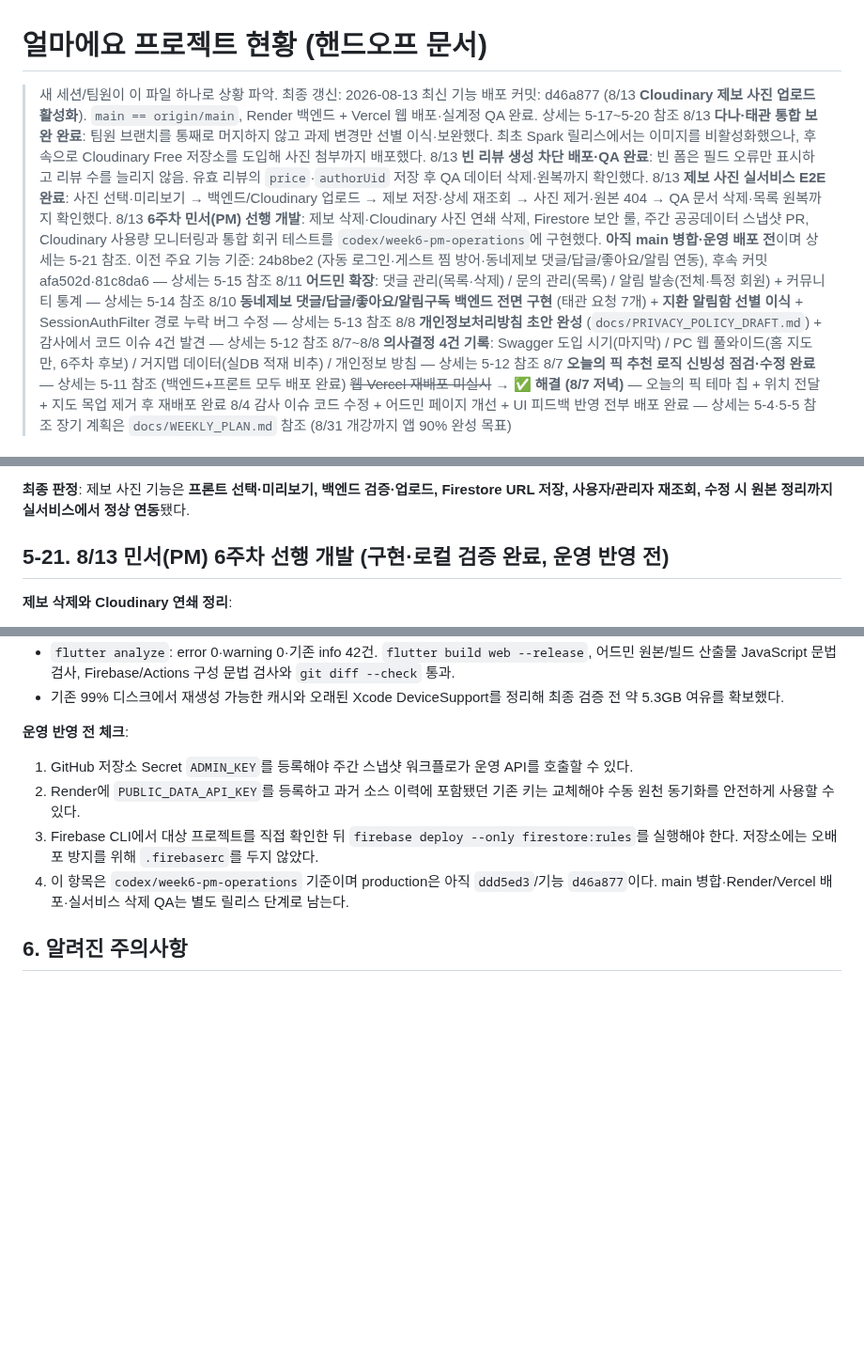
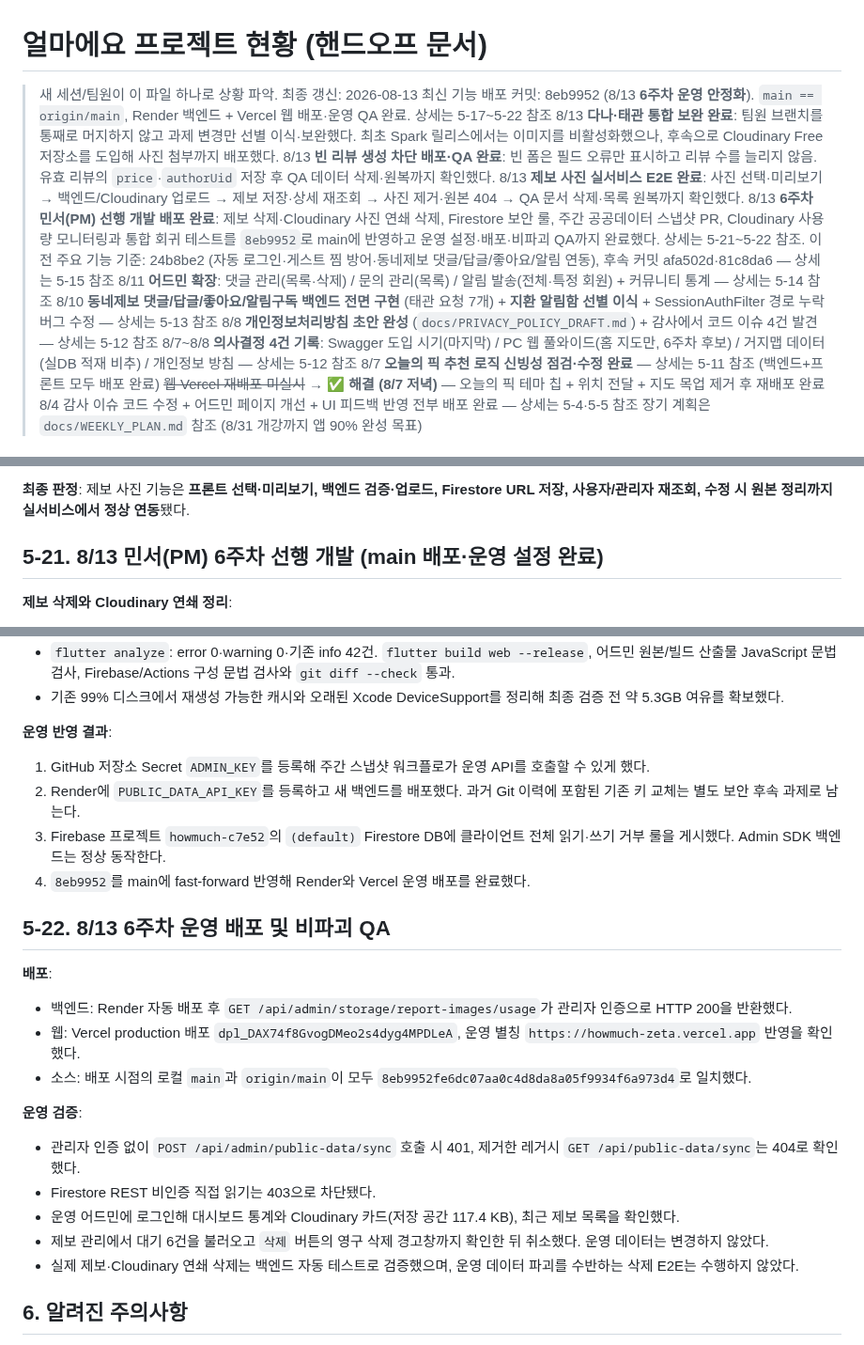
Before and after one commit to Minseo033/howmuch, a Markdown page: docs/PROJECT_STATUS.md, 3 parts joined by grey strips. Shown at 94% size. Drawn GitHub-style; blank space fills up the shorter version.

Commit message:
[skip render] docs: record week 6 production deployment

```diff
--- a/docs/PROJECT_STATUS.md
+++ b/docs/PROJECT_STATUS.md
@@ -1,11 +1,11 @@
 # 얼마에요 프로젝트 현황 (핸드오프 문서)
 
 > 새 세션/팀원이 이 파일 하나로 상황 파악. 최종 갱신: 2026-08-13
-> 최신 기능 배포 커밋: d46a877 (8/13 **Cloudinary 제보 사진 업로드 활성화**). `main == origin/main`, Render 백엔드 + Vercel 웹 배포·실계정 QA 완료. 상세는 5-17~5-20 참조
+> 최신 기능 배포 커밋: 8eb9952 (8/13 **6주차 운영 안정화**). `main == origin/main`, Render 백엔드 + Vercel 웹 배포·운영 QA 완료. 상세는 5-17~5-22 참조
 > 8/13 **다나·태관 통합 보완 완료**: 팀원 브랜치를 통째로 머지하지 않고 과제 변경만 선별 이식·보완했다. 최초 Spark 릴리스에서는 이미지를 비활성화했으나, 후속으로 Cloudinary Free 저장소를 도입해 사진 첨부까지 배포했다.
 > 8/13 **빈 리뷰 생성 차단 배포·QA 완료**: 빈 폼은 필드 오류만 표시하고 리뷰 수를 늘리지 않음. 유효 리뷰의 `price`·`authorUid` 저장 후 QA 데이터 삭제·원복까지 확인했다.
 > 8/13 **제보 사진 실서비스 E2E 완료**: 사진 선택·미리보기 → 백엔드/Cloudinary 업로드 → 제보 저장·상세 재조회 → 사진 제거·원본 404 → QA 문서 삭제·목록 원복까지 확인했다.
-> 8/13 **6주차 민서(PM) 선행 개발**: 제보 삭제·Cloudinary 사진 연쇄 삭제, Firestore 보안 룰, 주간 공공데이터 스냅샷 PR, Cloudinary 사용량 모니터링과 통합 회귀 테스트를 `codex/week6-pm-operations`에 구현했다. **아직 main 병합·운영 배포 전**이며 상세는 5-21 참조.
+> 8/13 **6주차 민서(PM) 선행 개발 배포 완료**: 제보 삭제·Cloudinary 사진 연쇄 삭제, Firestore 보안 룰, 주간 공공데이터 스냅샷 PR, Cloudinary 사용량 모니터링과 통합 회귀 테스트를 `8eb9952`로 main에 반영하고 운영 설정·배포·비파괴 QA까지 완료했다. 상세는 5-21~5-22 참조.
 > 이전 주요 기능 기준: 24b8be2 (자동 로그인·게스트 찜 방어·동네제보 댓글/답글/좋아요/알림 연동), 후속 커밋 afa502d·81c8da6 — 상세는 5-15 참조
 > 8/11 **어드민 확장**: 댓글 관리(목록·삭제) / 문의 관리(목록) / 알림 발송(전체·특정 회원) + 커뮤니티 통계 — 상세는 5-14 참조
 > 8/10 **동네제보 댓글/답글/좋아요/알림구독 백엔드 전면 구현** (태관 요청 7개) + **지환 알림함 선별 이식** + SessionAuthFilter 경로 누락 버그 수정 — 상세는 5-13 참조
@@ -568,7 +568,7 @@
 
 **최종 판정**: 제보 사진 기능은 **프론트 선택·미리보기, 백엔드 검증·업로드, Firestore URL 저장, 사용자/관리자 재조회, 수정 시 원본 정리까지 실서비스에서 정상 연동**됐다.
 
-## 5-21. 8/13 민서(PM) 6주차 선행 개발 (구현·로컬 검증 완료, 운영 반영 전)
+## 5-21. 8/13 민서(PM) 6주차 선행 개발 (main 배포·운영 설정 완료)
 
 **제보 삭제와 Cloudinary 연쇄 정리**:
 - 사용자 `DELETE /api/report/store/{id}`와 관리자 `DELETE /api/admin/reports/{id}`를 추가했다. 사용자 요청은 세션 uid와 저장된 `reporterId`가 일치해야 한다.
@@ -588,11 +588,25 @@
 - `flutter analyze`: error 0·warning 0·기존 info 42건. `flutter build web --release`, 어드민 원본/빌드 산출물 JavaScript 문법 검사, Firebase/Actions 구성 문법 검사와 `git diff --check` 통과.
 - 기존 99% 디스크에서 재생성 가능한 캐시와 오래된 Xcode DeviceSupport를 정리해 최종 검증 전 약 5.3GB 여유를 확보했다.
 
-**운영 반영 전 체크**:
-1. GitHub 저장소 Secret `ADMIN_KEY`를 등록해야 주간 스냅샷 워크플로가 운영 API를 호출할 수 있다.
-2. Render에 `PUBLIC_DATA_API_KEY`를 등록하고 과거 소스 이력에 포함됐던 기존 키는 교체해야 수동 원천 동기화를 안전하게 사용할 수 있다.
-3. Firebase CLI에서 대상 프로젝트를 직접 확인한 뒤 `firebase deploy --only firestore:rules`를 실행해야 한다. 저장소에는 오배포 방지를 위해 `.firebaserc`를 두지 않았다.
-4. 이 항목은 `codex/week6-pm-operations` 기준이며 production은 아직 `ddd5ed3`/기능 `d46a877`이다. main 병합·Render/Vercel 배포·실서비스 삭제 QA는 별도 릴리스 단계로 남는다.
+**운영 반영 결과**:
+1. GitHub 저장소 Secret `ADMIN_KEY`를 등록해 주간 스냅샷 워크플로가 운영 API를 호출할 수 있게 했다.
+2. Render에 `PUBLIC_DATA_API_KEY`를 등록하고 새 백엔드를 배포했다. 과거 Git 이력에 포함된 기존 키 교체는 별도 보안 후속 과제로 남는다.
+3. Firebase 프로젝트 `howmuch-c7e52`의 `(default)` Firestore DB에 클라이언트 전체 읽기·쓰기 거부 룰을 게시했다. Admin SDK 백엔드는 정상 동작한다.
+4. `8eb9952`를 main에 fast-forward 반영해 Render와 Vercel 운영 배포를 완료했다.
+
+## 5-22. 8/13 6주차 운영 배포 및 비파괴 QA
+
+**배포**:
+- 백엔드: Render 자동 배포 후 `GET /api/admin/storage/report-images/usage`가 관리자 인증으로 HTTP 200을 반환했다.
+- 웹: Vercel production 배포 `dpl_DAX74f8GvogDMeo2s4dyg4MPDLeA`, 운영 별칭 `https://howmuch-zeta.vercel.app` 반영을 확인했다.
+- 소스: 배포 시점의 로컬 `main`과 `origin/main`이 모두 `8eb9952fe6dc07aa0c4d8da8a05f9934f6a973d4`로 일치했다.
+
+**운영 검증**:
+- 관리자 인증 없이 `POST /api/admin/public-data/sync` 호출 시 401, 제거한 레거시 `GET /api/public-data/sync`는 404로 확인했다.
+- Firestore REST 비인증 직접 읽기는 403으로 차단됐다.
+- 운영 어드민에 로그인해 대시보드 통계와 Cloudinary 카드(저장 공간 117.4 KB), 최근 제보 목록을 확인했다.
+- 제보 관리에서 대기 6건을 불러오고 `삭제` 버튼의 영구 삭제 경고창까지 확인한 뒤 취소했다. 운영 데이터는 변경하지 않았다.
+- 실제 제보·Cloudinary 연쇄 삭제는 백엔드 자동 테스트로 검증했으며, 운영 데이터 파괴를 수반하는 삭제 E2E는 수행하지 않았다.
 
 ## 6. 알려진 주의사항
 - Render 무료 인스턴스는 슬립/휘발성 디스크 (classpath 스냅샷이 유일한 영속 캐시)
```
Also changed, not shown: docs/WEEKLY_PLAN.md (+2 -2 lines).
